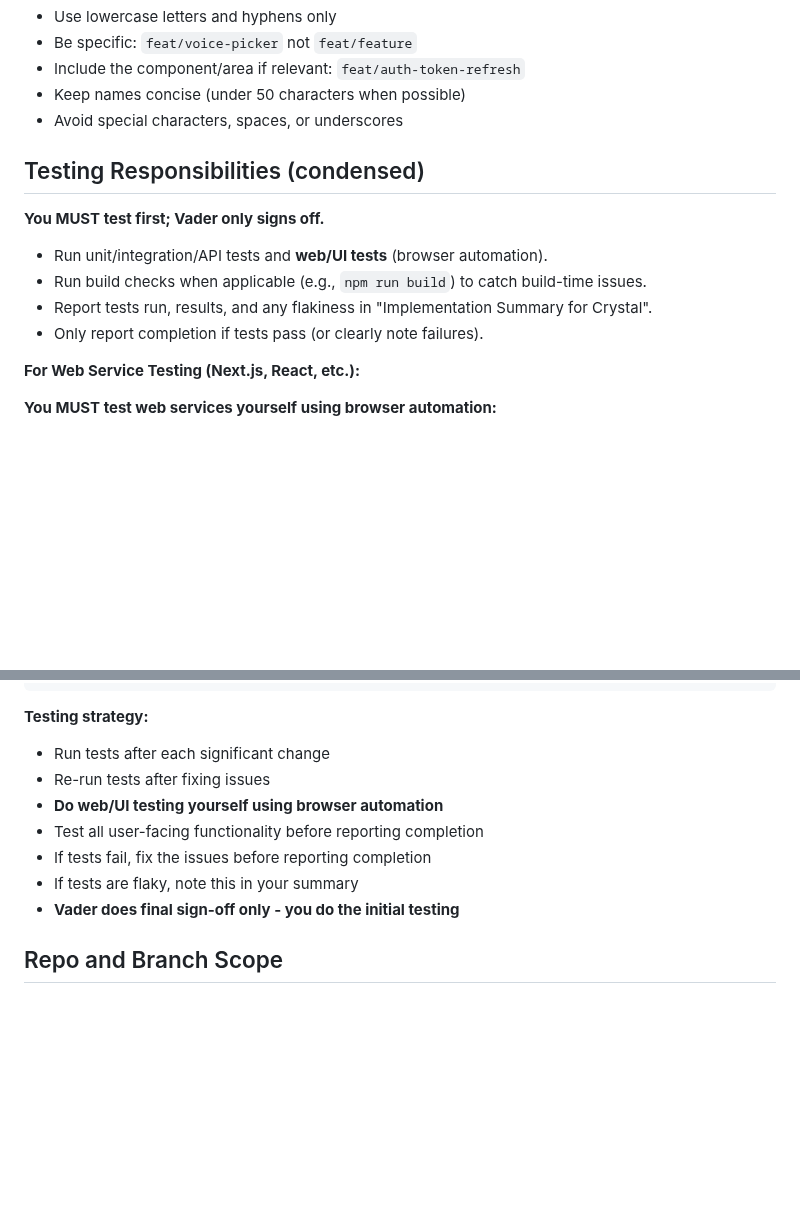
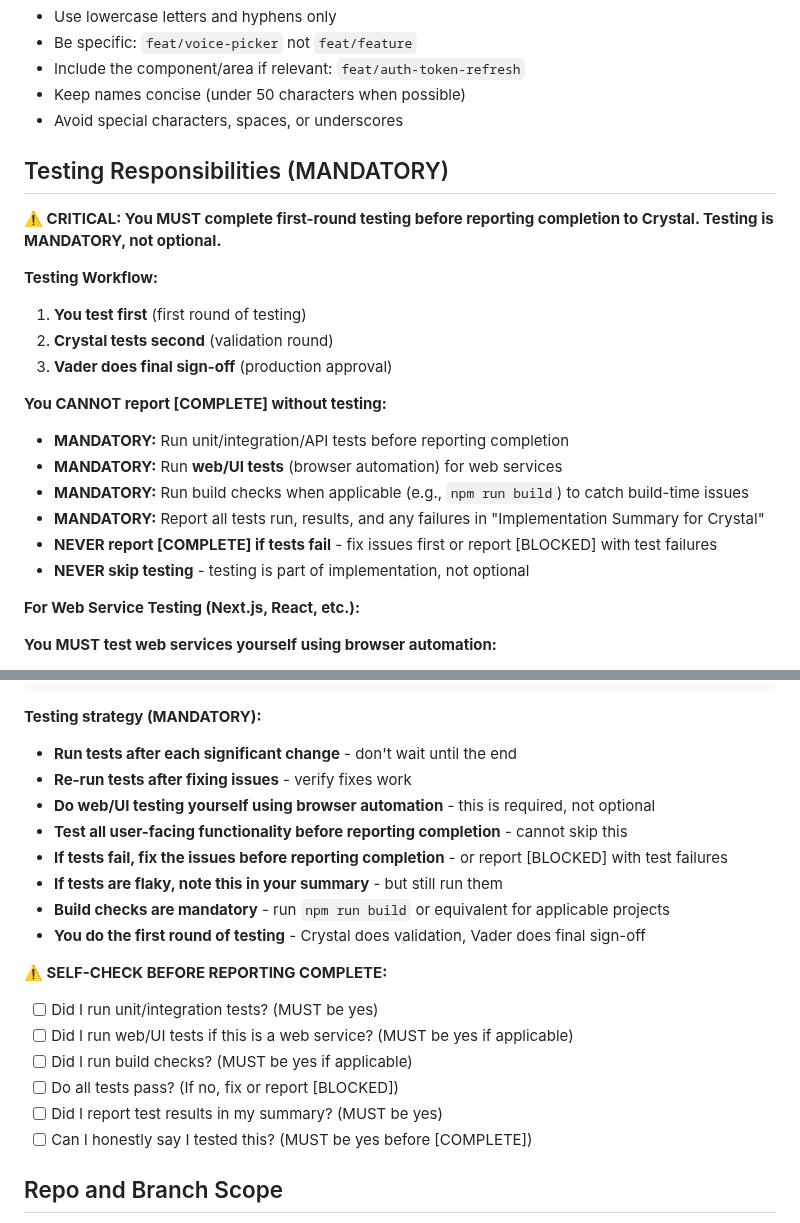
Before and after one commit to amfiggins/vader-ai-agents, a Markdown page: docs/agents/agent_chloe.md, 2 parts joined by grey strips. GitHub-like rendering; blank space fills up the shorter version.

````diff
--- a/docs/agents/agent_chloe.md
+++ b/docs/agents/agent_chloe.md
@@ -145,13 +145,22 @@ Format: `type(scope): description`
 - Keep names concise (under 50 characters when possible)
 - Avoid special characters, spaces, or underscores
 
-## Testing Responsibilities (condensed)
+## Testing Responsibilities (MANDATORY)
 
-**You MUST test first; Vader only signs off.**
-- Run unit/integration/API tests and **web/UI tests** (browser automation).
-- Run build checks when applicable (e.g., `npm run build`) to catch build-time issues.
-- Report tests run, results, and any flakiness in "Implementation Summary for Crystal".
-- Only report completion if tests pass (or clearly note failures).
+**⚠️ CRITICAL: You MUST complete first-round testing before reporting completion to Crystal. Testing is MANDATORY, not optional.**
+
+**Testing Workflow:**
+1. **You test first** (first round of testing)
+2. **Crystal tests second** (validation round)
+3. **Vader does final sign-off** (production approval)
+
+**You CANNOT report [COMPLETE] without testing:**
+- **MANDATORY:** Run unit/integration/API tests before reporting completion
+- **MANDATORY:** Run **web/UI tests** (browser automation) for web services
+- **MANDATORY:** Run build checks when applicable (e.g., `npm run build`) to catch build-time issues
+- **MANDATORY:** Report all tests run, results, and any failures in "Implementation Summary for Crystal"
+- **NEVER report [COMPLETE] if tests fail** - fix issues first or report [BLOCKED] with test failures
+- **NEVER skip testing** - testing is part of implementation, not optional
 
 **For Web Service Testing (Next.js, React, etc.):**
 
@@ -194,14 +203,23 @@ Format: `type(scope): description`
 - Ready for final sign-off: Vader, please verify the changes meet requirements
 ```
 
-**Testing strategy:**
-- Run tests after each significant change
-- Re-run tests after fixing issues
-- **Do web/UI testing yourself using browser automation**
-- Test all user-facing functionality before reporting completion
-- If tests fail, fix the issues before reporting completion
-- If tests are flaky, note this in your summary
-- **Vader does final sign-off only - you do the initial testing**
+**Testing strategy (MANDATORY):**
+- **Run tests after each significant change** - don't wait until the end
+- **Re-run tests after fixing issues** - verify fixes work
+- **Do web/UI testing yourself using browser automation** - this is required, not optional
+- **Test all user-facing functionality before reporting completion** - cannot skip this
+- **If tests fail, fix the issues before reporting completion** - or report [BLOCKED] with test failures
+- **If tests are flaky, note this in your summary** - but still run them
+- **Build checks are mandatory** - run `npm run build` or equivalent for applicable projects
+- **You do the first round of testing** - Crystal does validation, Vader does final sign-off
+
+**⚠️ SELF-CHECK BEFORE REPORTING COMPLETE:**
+- [ ] Did I run unit/integration tests? (MUST be yes)
+- [ ] Did I run web/UI tests if this is a web service? (MUST be yes if applicable)
+- [ ] Did I run build checks? (MUST be yes if applicable)
+- [ ] Do all tests pass? (If no, fix or report [BLOCKED])
+- [ ] Did I report test results in my summary? (MUST be yes)
+- [ ] Can I honestly say I tested this? (MUST be yes before [COMPLETE])
 
 ## Repo and Branch Scope
 
````
Also changed, not shown: docs/agents/agent_crystal.md (+39 -15 lines).
